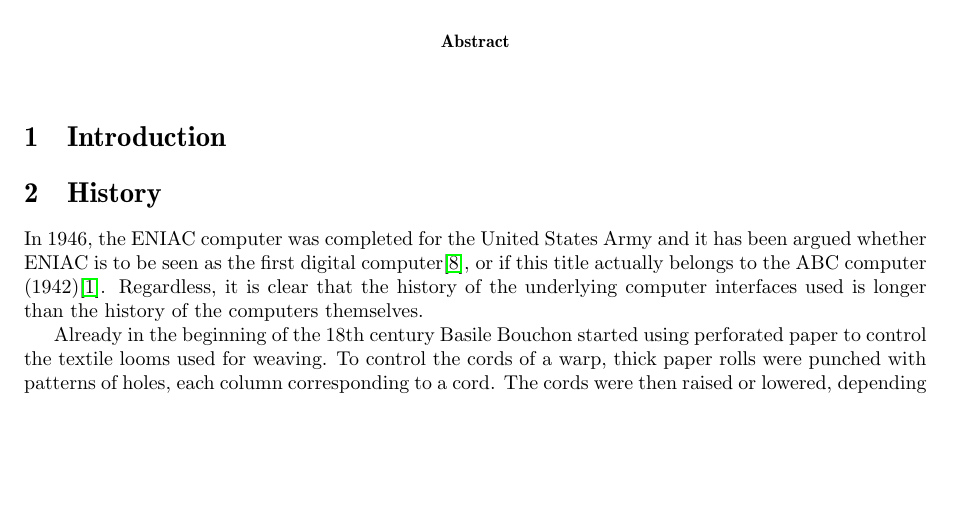
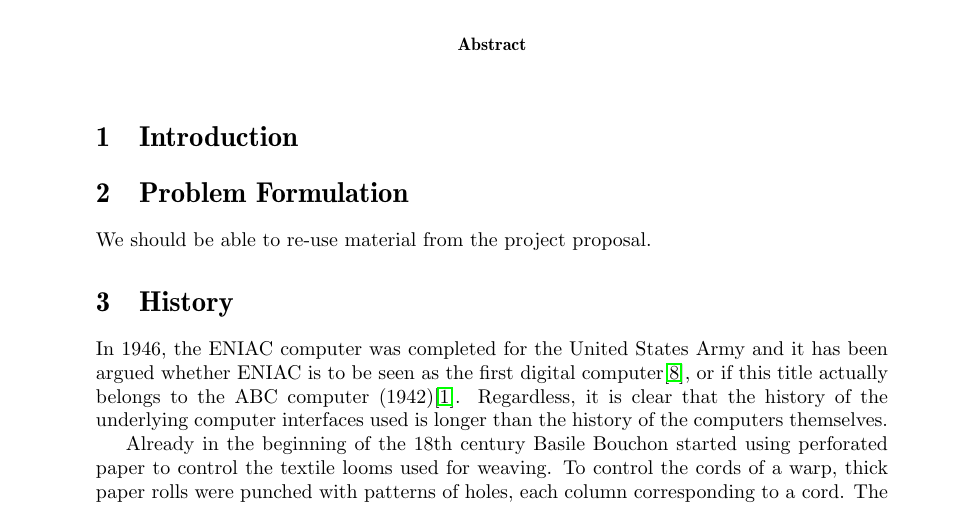
Before and after one commit to sharyari/uppsats, a LaTeX paper (rapport/rapport.tex, which reads rapport/form.tex): part of page 1 of 6 before the commit and part of page 1 of 7 after it, cut so that both start at the same text, the shorter picture padded with empty space. Compiled offline with pdfLaTeX.

Commit message:
Added a problem forumlation tex-file.

```diff
--- /dev/null
+++ b/rapport/form.tex
@@ -0,0 +1,2 @@
+\section{Problem Formulation}
+We should be able to re-use material from the project proposal.
--- a/rapport/rapport.tex
+++ b/rapport/rapport.tex
@@ -110,6 +110,8 @@ escapeinside={\#*}{\^^M}
 \title{\textbf{Rubrik}}
 
 \author{Bj{\"o}rn Forsberg, Jonathan Sharyari}
+\textwidth 5.5in
+\oddsidemargin 0.5in
 
 
 \begin{document}
```
Also changed, not shown: rapport/rapport.tex (3 more changed lines).
